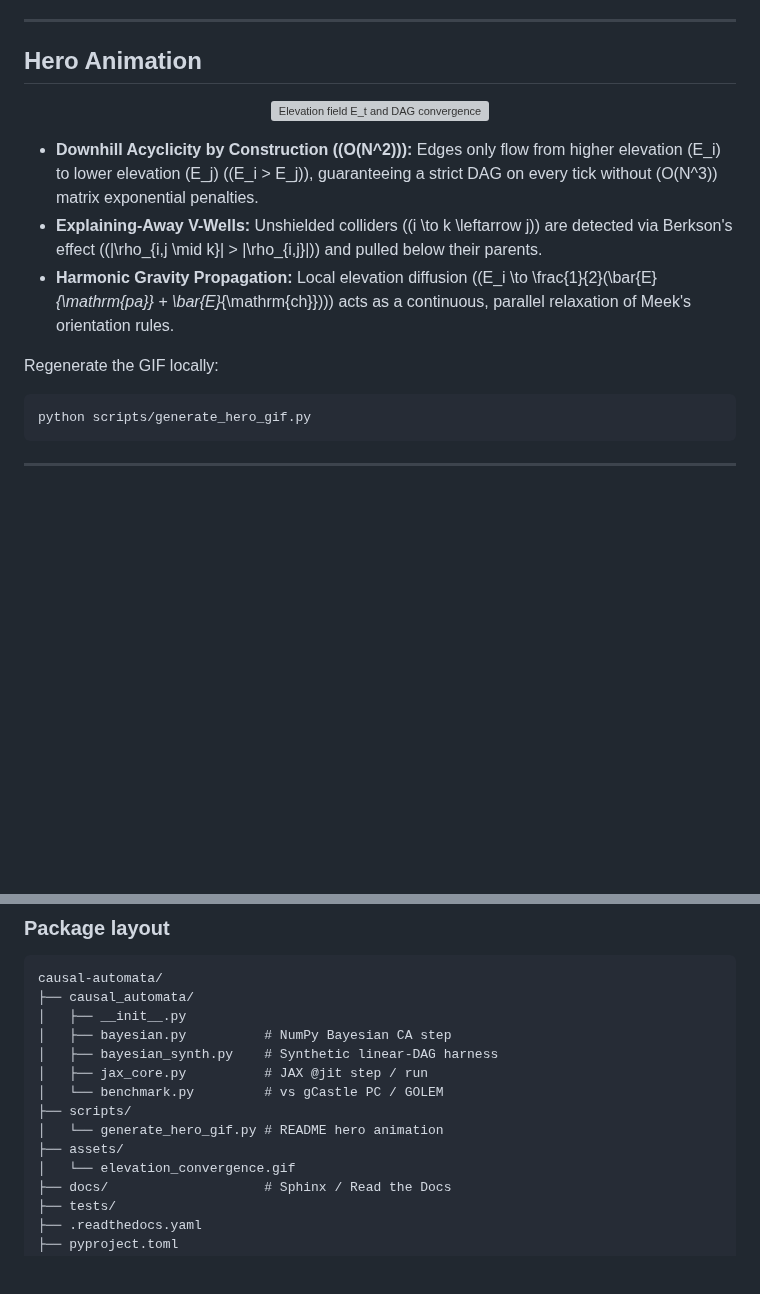
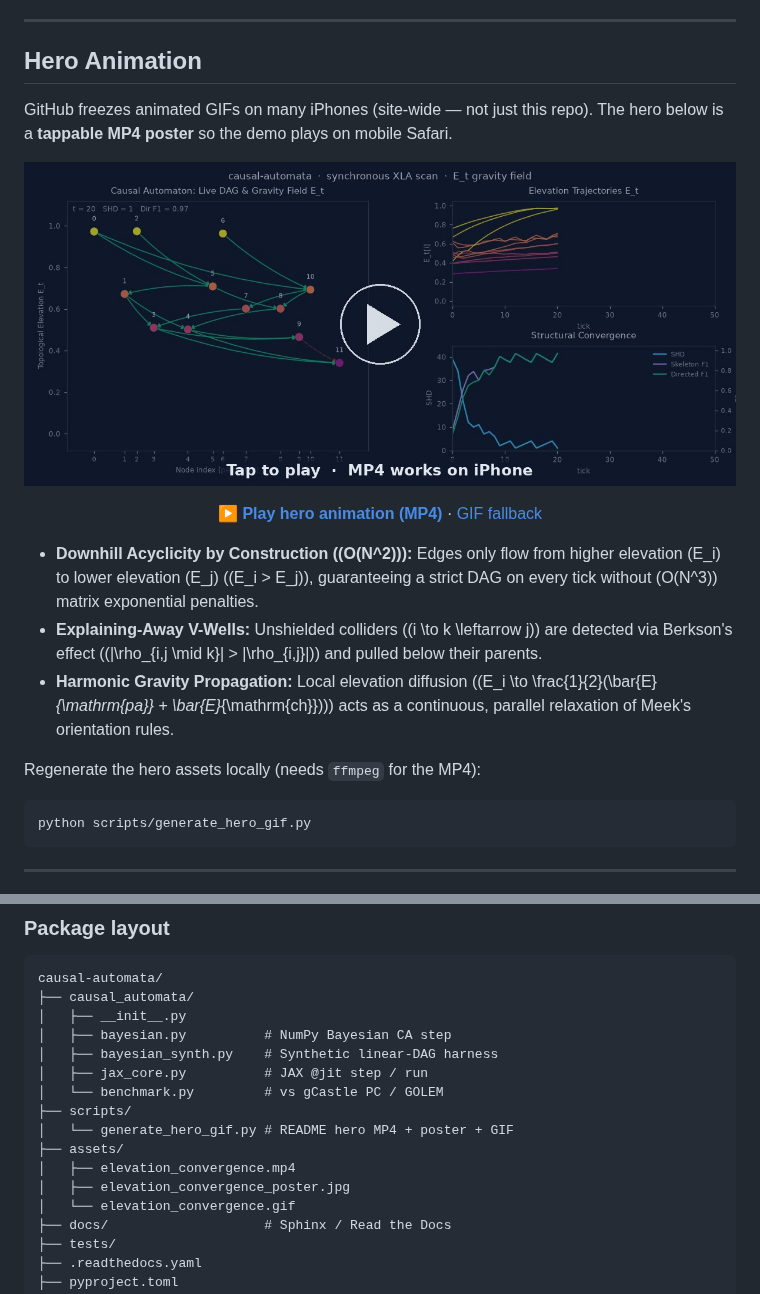
Before and after one commit to kazuyamagiwa/causal-automata, a Markdown page: README.md, 2 parts joined by grey strips. Rendered like a GitHub page; pictures changed too: assets/elevation_convergence_poster.jpg (added); blank space fills up the shorter version; grey boxes are pictures that could not be loaded.

````diff
--- a/README.md
+++ b/README.md
@@ -12,15 +12,25 @@ Classical constraint-based causal discovery (PC / Meek orientation rules) relies
 
 ## Hero Animation
 
+GitHub freezes animated GIFs on many iPhones (site-wide — not just this repo). The hero below is a **tappable MP4 poster** so the demo plays on mobile Safari.
+
 <p align="center">
-  <img src="assets/elevation_convergence.gif" alt="Elevation field E_t and DAG convergence" width="850"/>
+  <a href="assets/elevation_convergence.mp4">
+    <img src="assets/elevation_convergence_poster.jpg" alt="Tap to play: elevation field E_t and DAG convergence" width="850"/>
+  </a>
+</p>
+
+<p align="center">
+  <a href="assets/elevation_convergence.mp4"><strong>▶ Play hero animation (MP4)</strong></a>
+  ·
+  <a href="assets/elevation_convergence.gif">GIF fallback</a>
 </p>
 
 - **Downhill Acyclicity by Construction (\(O(N^2)\)):** Edges only flow from higher elevation \(E_i\) to lower elevation \(E_j\) (\(E_i > E_j\)), guaranteeing a strict DAG on every tick without \(O(N^3)\) matrix exponential penalties.
 - **Explaining-Away V-Wells:** Unshielded colliders (\(i \to k \leftarrow j\)) are detected via Berkson's effect (\(|\rho_{i,j \mid k}| > |\rho_{i,j}|\)) and pulled below their parents.
 - **Harmonic Gravity Propagation:** Local elevation diffusion (\(E_i \to \frac{1}{2}(\bar{E}_{\mathrm{pa}} + \bar{E}_{\mathrm{ch}})\)) acts as a continuous, parallel relaxation of Meek's orientation rules.
 
-Regenerate the GIF locally:
+Regenerate the hero assets locally (needs `ffmpeg` for the MP4):
 
 ```bash
 python scripts/generate_hero_gif.py
@@ -155,8 +165,10 @@ causal-automata/
 │   ├── jax_core.py          # JAX @jit step / run
 │   └── benchmark.py         # vs gCastle PC / GOLEM
 ├── scripts/
-│   └── generate_hero_gif.py # README hero animation
+│   └── generate_hero_gif.py # README hero MP4 + poster + GIF
 ├── assets/
+│   ├── elevation_convergence.mp4
+│   ├── elevation_convergence_poster.jpg
 │   └── elevation_convergence.gif
 ├── docs/                    # Sphinx / Read the Docs
 ├── tests/
````
Also changed, not shown: 2 other files.
